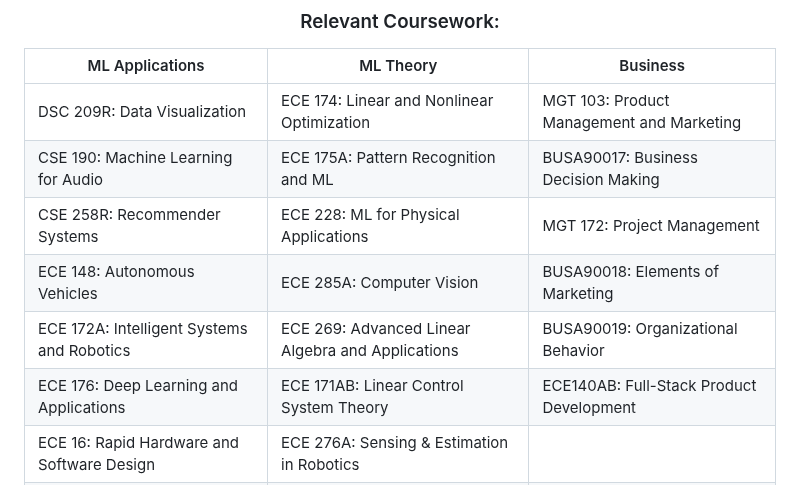
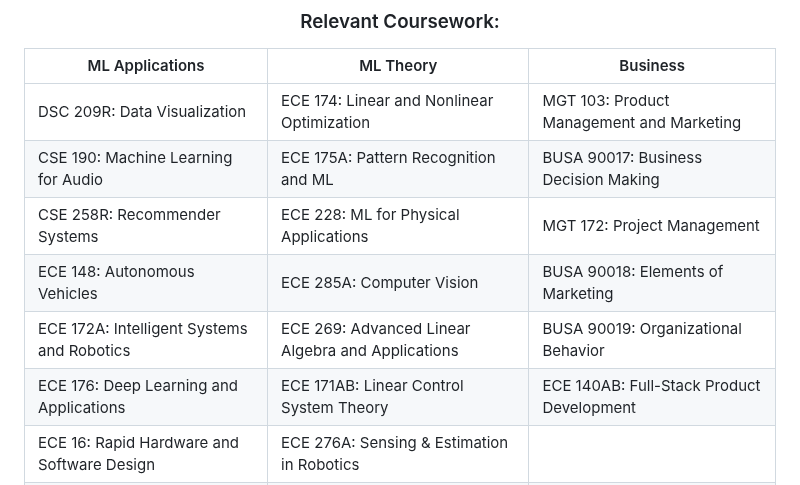
Before and after one commit to ymorsi7/ymorsi7, a Markdown page: README.md, the part around the change. GitHub-like rendering.

```diff
--- a/README.md
+++ b/README.md
@@ -38,11 +38,11 @@ I mainly write in Python, C++, and MATLAB. visit my [site](https://ymorsi.com/)
 | ML Applications | ML Theory | Business |
 |----------------|-----------|----------|
 | DSC 209R: Data Visualization | ECE 174: Linear and Nonlinear Optimization | MGT 103: Product Management and Marketing |
-| CSE 190: Machine Learning for Audio | ECE 175A: Pattern Recognition and ML | BUSA90017: Business Decision Making |
+| CSE 190: Machine Learning for Audio | ECE 175A: Pattern Recognition and ML | BUSA 90017: Business Decision Making |
 | CSE 258R: Recommender Systems | ECE 228: ML for Physical Applications | MGT 172: Project Management |
-| ECE 148: Autonomous Vehicles | ECE 285A: Computer Vision | BUSA90018: Elements of Marketing |
-| ECE 172A: Intelligent Systems and Robotics | ECE 269: Advanced Linear Algebra and Applications | BUSA90019: Organizational Behavior |
-| ECE 176: Deep Learning and Applications | ECE 171AB: Linear Control System Theory | ECE140AB: Full-Stack Product Development |
+| ECE 148: Autonomous Vehicles | ECE 285A: Computer Vision | BUSA 90018: Elements of Marketing |
+| ECE 172A: Intelligent Systems and Robotics | ECE 269: Advanced Linear Algebra and Applications | BUSA 90019: Organizational Behavior |
+| ECE 176: Deep Learning and Applications | ECE 171AB: Linear Control System Theory | ECE 140AB: Full-Stack Product Development |
 | ECE 16: Rapid Hardware and Software Design | ECE 276A: Sensing & Estimation in Robotics | |
 | ECE 143: Programming for Data Analysis | ECE 285C: Deep Generative Models | |
 
```
